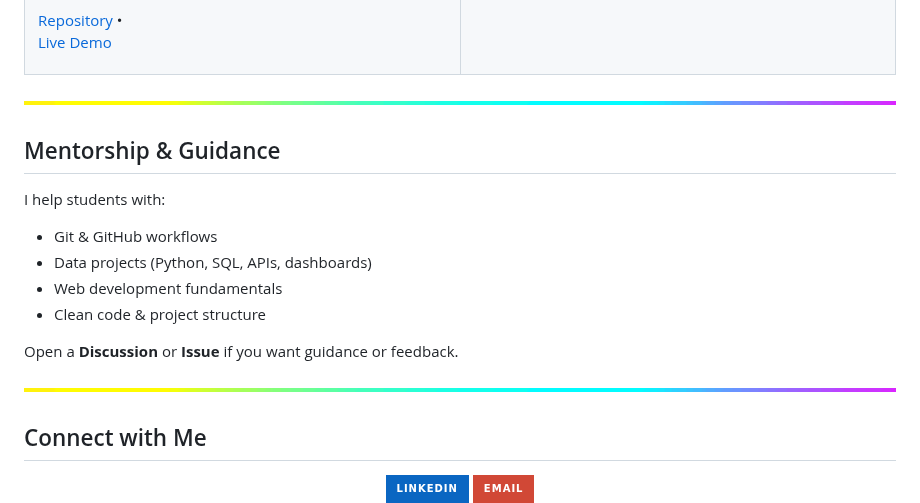
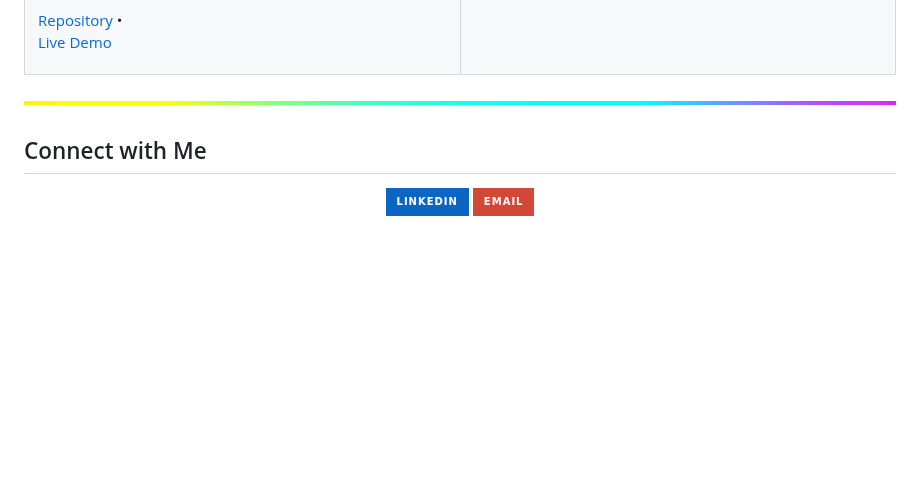
Before and after one commit to Darrenvandervelde/Darrenvandervelde, a Markdown page: README.md, the part around the change. Drawn GitHub-style; badges without logos; blank space fills up the shorter version.

```diff
--- a/README.md
+++ b/README.md
@@ -168,20 +168,6 @@ Official artist website with Spotify embeds and glassmorphism UI.
   <img src="assets/rainbow.gif" alt="Rainbow Logo" width="100%" />
 </p
 
-## Mentorship & Guidance
-
-I help students with:
-- Git & GitHub workflows
-- Data projects (Python, SQL, APIs, dashboards)
-- Web development fundamentals
-- Clean code & project structure
-
-Open a **Discussion** or **Issue** if you want guidance or feedback.
-
-<p align="center">
-  <img src="assets/rainbow.gif" alt="Rainbow Logo" width="100%" />
-</p
-
 ## Connect with Me
 
 <p align="center">
```
